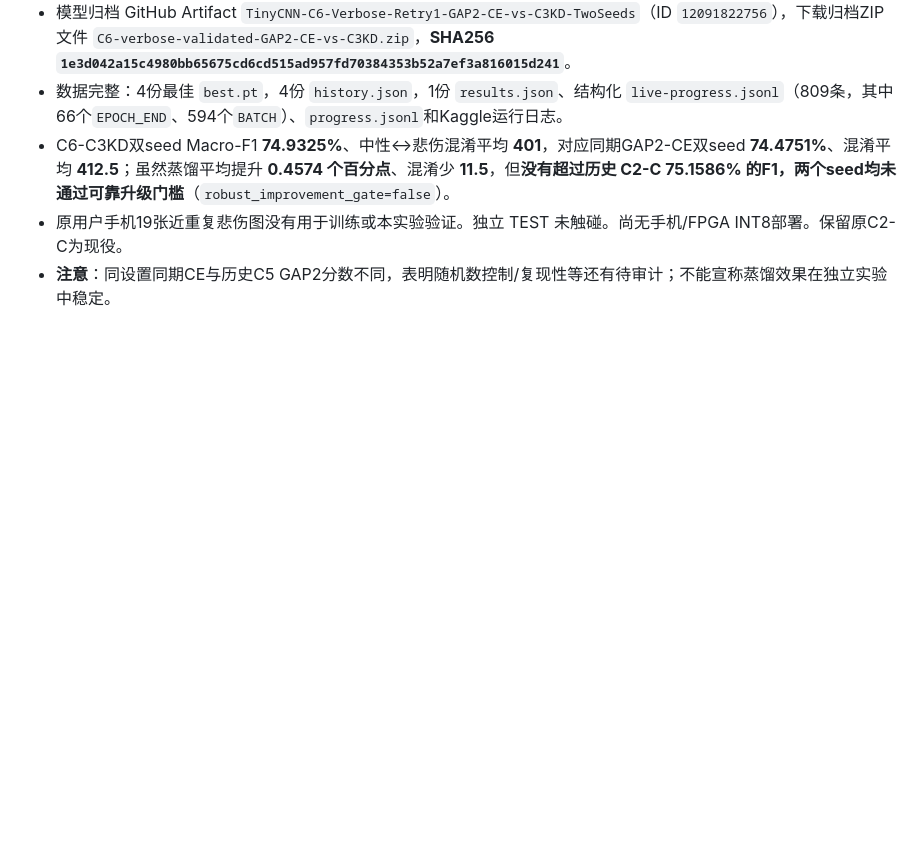
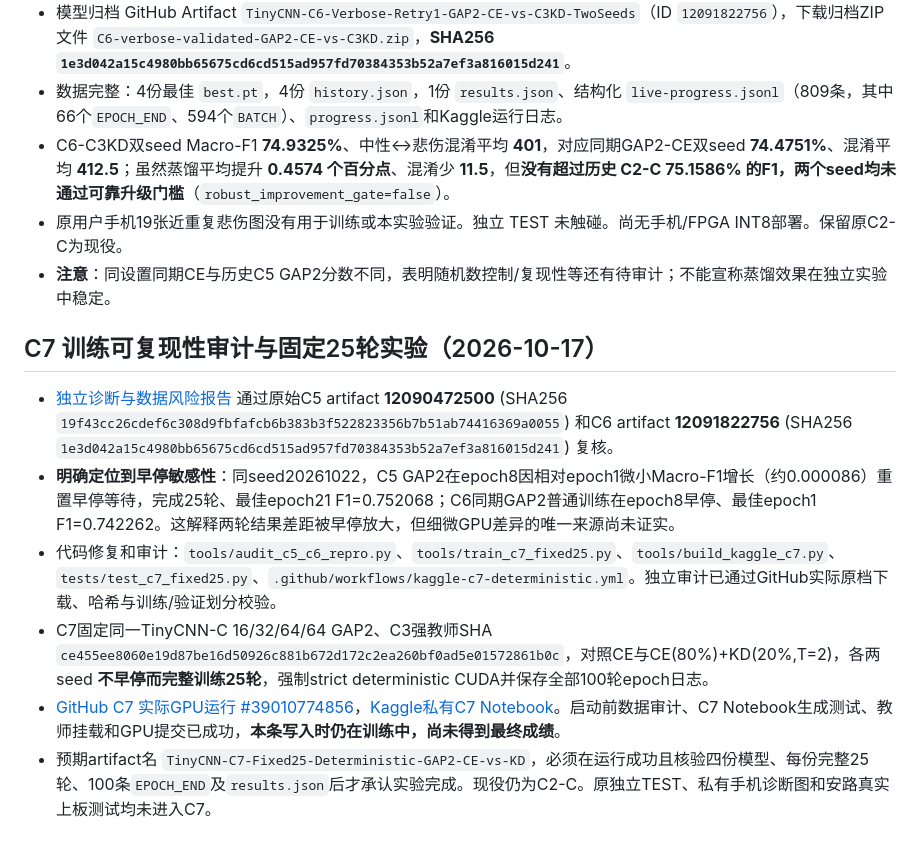
Before and after one commit to tyhuang200612-sudo/fpga-emotion-recognition, a Markdown page: docs/experiment-handoff-index.md, the part around the change. Rendered like a GitHub page; blank space fills up the shorter version.

Commit message:
Index audited C5/C6 early-stop defect and independently guarded deterministic C7 training status

```diff
--- a/docs/experiment-handoff-index.md
+++ b/docs/experiment-handoff-index.md
@@ -115,3 +115,12 @@
 - C6-C3KD双seed Macro-F1 **74.9325%**、中性↔悲伤混淆平均 **401**，对应同期GAP2-CE双seed **74.4751%**、混淆平均 **412.5**；虽然蒸馏平均提升 **0.4574 个百分点**、混淆少 **11.5**，但**没有超过历史 C2-C 75.1586% 的F1，两个seed均未通过可靠升级门槛**（`robust_improvement_gate=false`）。
 - 原用户手机19张近重复悲伤图没有用于训练或本实验验证。独立 TEST 未触碰。尚无手机/FPGA INT8部署。保留原C2-C为现役。
 - **注意**：同设置同期CE与历史C5 GAP2分数不同，表明随机数控制/复现性等还有待审计；不能宣称蒸馏效果在独立实验中稳定。
+
+
+## C7 训练可复现性审计与固定25轮实验（2026-10-17）
+- [独立诊断与数据风险报告](c7-reproducibility-data-audit.md) 通过原始C5 artifact **12090472500** (SHA256 `19f43cc26cdef6c308d9fbfafcb6b383b3f522823356b7b51ab74416369a0055`) 和C6 artifact **12091822756** (SHA256 `1e3d042a15c4980bb65675cd6cd515ad957fd70384353b52a7ef3a816015d241`) 复核。
+- **明确定位到早停敏感性**：同seed20261022，C5 GAP2在epoch8因相对epoch1微小Macro-F1增长（约0.000086）重置早停等待，完成25轮、最佳epoch21 F1=0.752068；C6同期GAP2普通训练在epoch8早停、最佳epoch1 F1=0.742262。这解释两轮结果差距被早停放大，但细微GPU差异的唯一来源尚未证实。
+- 代码修复和审计：`tools/audit_c5_c6_repro.py`、`tools/train_c7_fixed25.py`、`tools/build_kaggle_c7.py`、`tests/test_c7_fixed25.py`、`.github/workflows/kaggle-c7-deterministic.yml`。独立审计已通过GitHub实际原档下载、哈希与训练/验证划分校验。
+- C7固定同一TinyCNN-C 16/32/64/64 GAP2、C3强教师SHA `ce455ee8060e19d87be16d50926c881b672d172c2ea260bf0ad5e01572861b0c`，对照CE与CE(80%)+KD(20%,T=2)，各两seed **不早停而完整训练25轮**，强制strict deterministic CUDA并保存全部100轮epoch日志。
+- [GitHub C7 实际GPU运行 #39010774856](https://github.com/tyhuang200612-sudo/fpga-emotion-recognition/actions/runs/39010774856)，[Kaggle私有C7 Notebook](https://www.kaggle.com/code/tyhuanga/fpga-c7-gap2-fixed25-deterministic)。启动前数据审计、C7 Notebook生成测试、教师挂载和GPU提交已成功，**本条写入时仍在训练中，尚未得到最终成绩**。
+- 预期artifact名 `TinyCNN-C7-Fixed25-Deterministic-GAP2-CE-vs-KD`，必须在运行成功且核验四份模型、每份完整25轮、100条`EPOCH_END`及`results.json`后才承认实验完成。现役仍为C2-C。原独立TEST、私有手机诊断图和安路真实上板测试均未进入C7。
```
